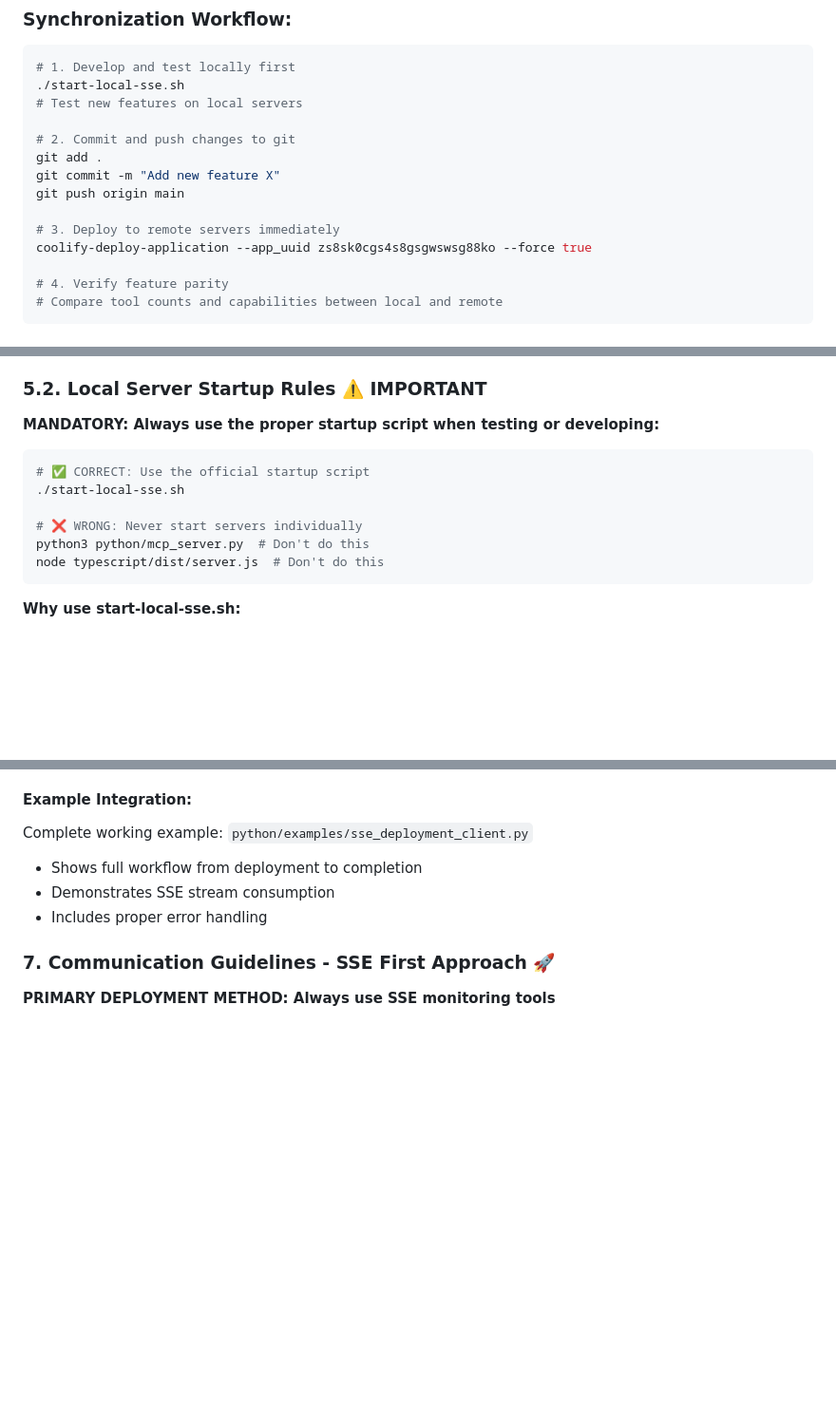
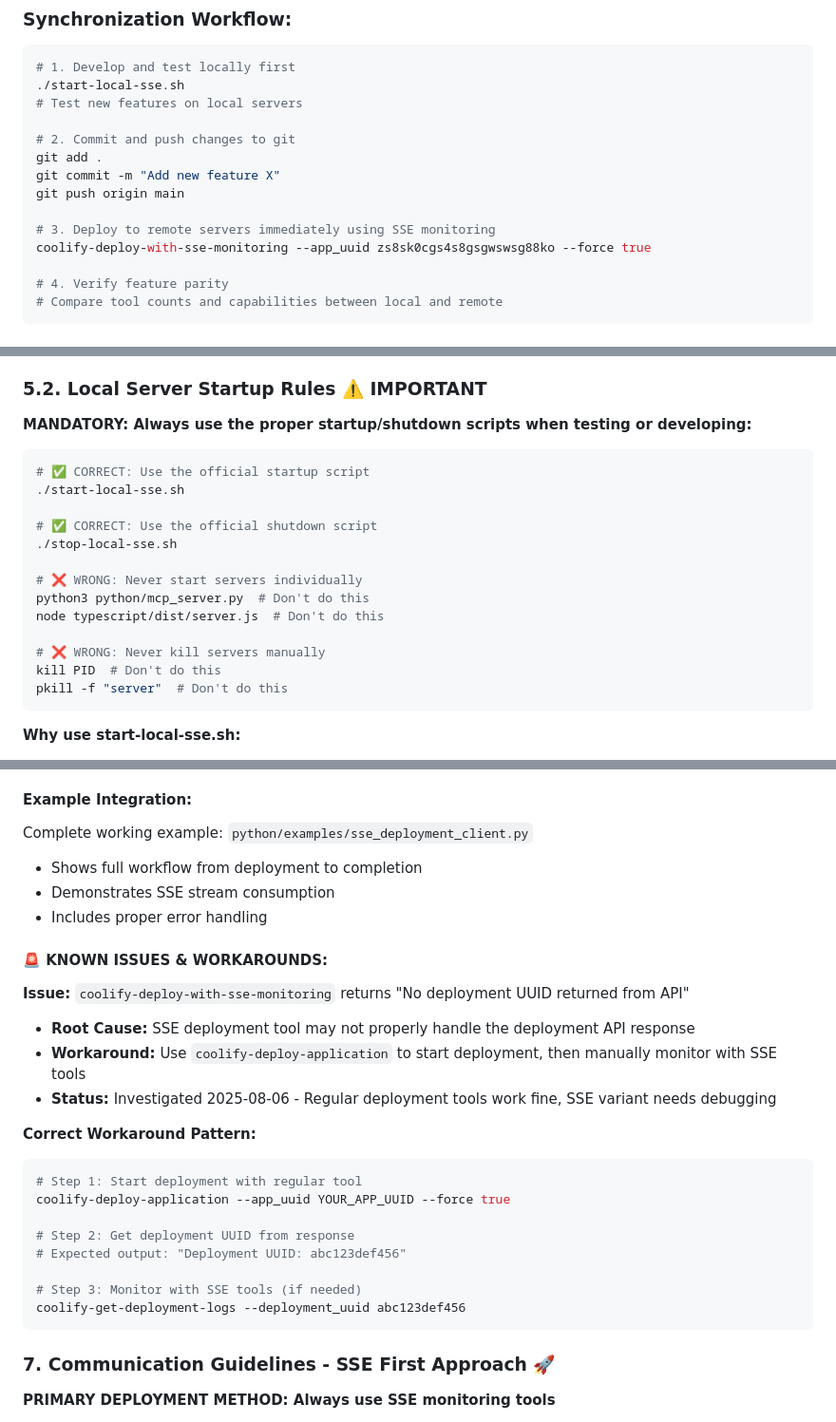
Before and after one commit to apan39/mcpservers, a Markdown page: CLAUDE.md, 3 parts joined by grey strips. Shown: that part at 95% size. Rendered like a GitHub page; blank space fills up the shorter version.

````diff
--- a/CLAUDE.md
+++ b/CLAUDE.md
@@ -39,8 +39,8 @@ git add .
 git commit -m "Add new feature X"
 git push origin main
 
-# 3. Deploy to remote servers immediately
-coolify-deploy-application --app_uuid zs8sk0cgs4s8gsgwswsg88ko --force true
+# 3. Deploy to remote servers immediately using SSE monitoring
+coolify-deploy-with-sse-monitoring --app_uuid zs8sk0cgs4s8gsgwswsg88ko --force true
 
 # 4. Verify feature parity
 # Compare tool counts and capabilities between local and remote
@@ -147,15 +190,22 @@ curl -X POST -H "Authorization: Bearer ${COOLIFY_API_TOKEN}" \
 
 ### 5.2. Local Server Startup Rules ⚠️ **IMPORTANT**
 
-**MANDATORY: Always use the proper startup script when testing or developing:**
+**MANDATORY: Always use the proper startup/shutdown scripts when testing or developing:**
 
 ```bash
 # ✅ CORRECT: Use the official startup script
 ./start-local-sse.sh
 
+# ✅ CORRECT: Use the official shutdown script
+./stop-local-sse.sh
+
 # ❌ WRONG: Never start servers individually
 python3 python/mcp_server.py  # Don't do this
 node typescript/dist/server.js  # Don't do this
+
+# ❌ WRONG: Never kill servers manually
+kill PID  # Don't do this
+pkill -f "server"  # Don't do this
 ```
 
 **Why use start-local-sse.sh:**
@@ -314,6 +364,25 @@ Complete working example: `python/examples/sse_deployment_client.py`
 - Demonstrates SSE stream consumption
 - Includes proper error handling
 
+#### **🚨 KNOWN ISSUES & WORKAROUNDS:**
+
+**Issue:** `coolify-deploy-with-sse-monitoring` returns "No deployment UUID returned from API"
+- **Root Cause:** SSE deployment tool may not properly handle the deployment API response
+- **Workaround:** Use `coolify-deploy-application` to start deployment, then manually monitor with SSE tools
+- **Status:** Investigated 2025-08-06 - Regular deployment tools work fine, SSE variant needs debugging
+
+**Correct Workaround Pattern:**
+```bash
+# Step 1: Start deployment with regular tool
+coolify-deploy-application --app_uuid YOUR_APP_UUID --force true
+
+# Step 2: Get deployment UUID from response
+# Expected output: "Deployment UUID: abc123def456"
+
+# Step 3: Monitor with SSE tools (if needed)
+coolify-get-deployment-logs --deployment_uuid abc123def456
+```
+
 ### 7. Communication Guidelines - SSE First Approach 🚀
 
 **PRIMARY DEPLOYMENT METHOD: Always use SSE monitoring tools**
````
Also changed, not shown: other parts of CLAUDE.md (+43 -0 lines).
